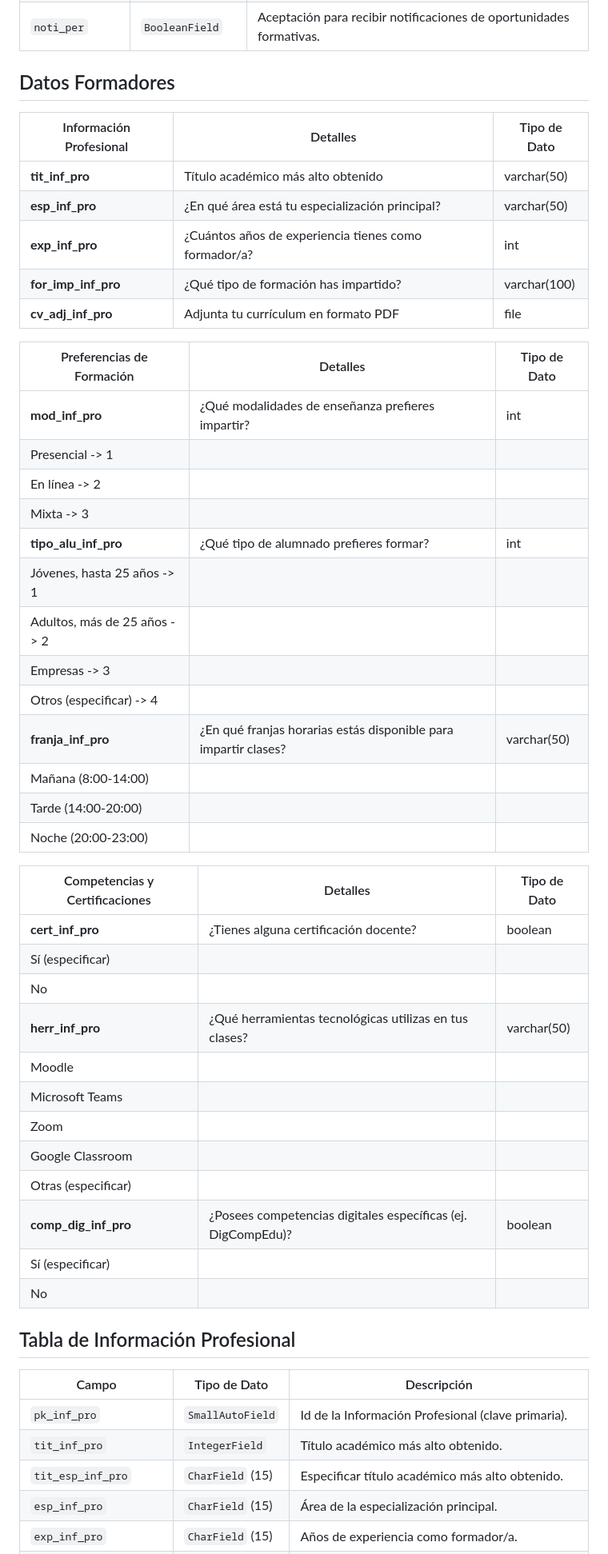
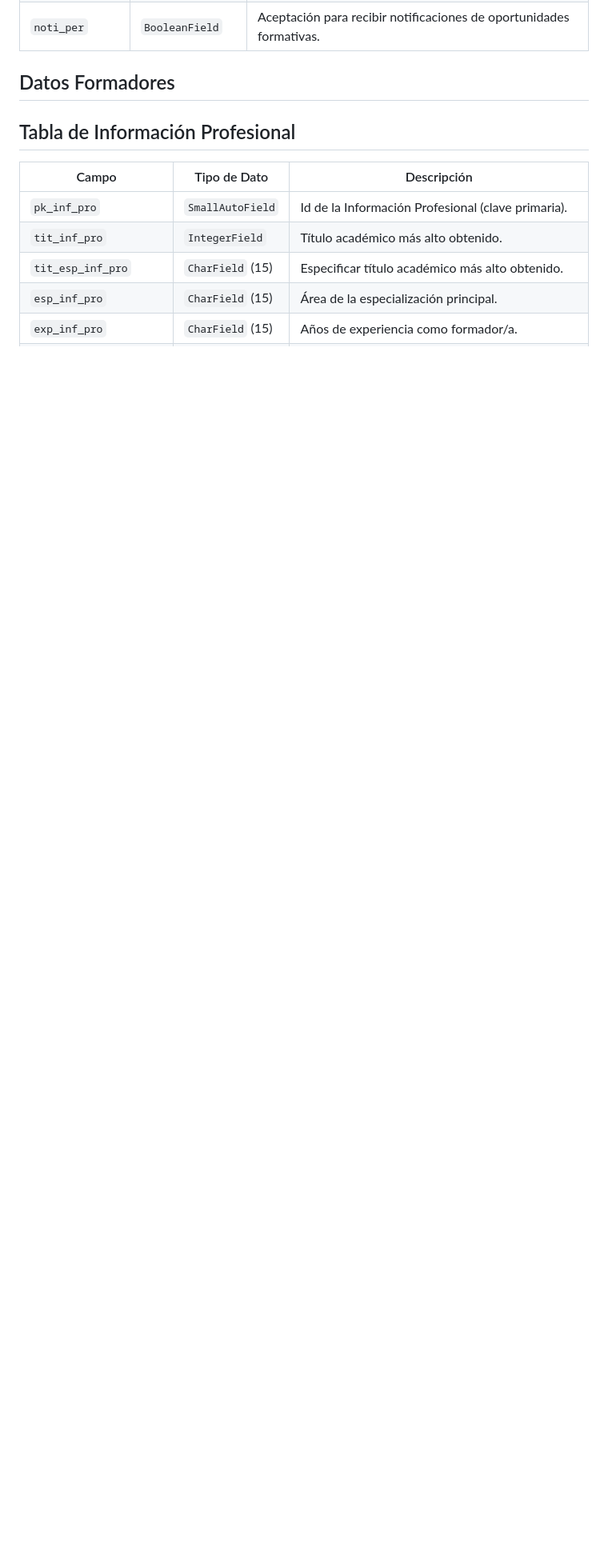
Before and after one commit to Gisela1311/Alumnaliagisela, a Markdown page: README.md, the part around the change printed below. Shown: that part at 80% size. Rendered like a GitHub page; blank space fills up the shorter version.

```diff
--- a/README.md
+++ b/README.md
@@ -38,47 +19,6 @@
 
 
 ## Datos Formadores
-
-| Información Profesional | Detalles                     | Tipo de Dato  |
-|-------------------------|------------------------------|---------------|
-| **tit_inf_pro**         | Título académico más alto obtenido | varchar(50) |
-| **esp_inf_pro**         | ¿En qué área está tu especialización principal? | varchar(50) |
-| **exp_inf_pro**         | ¿Cuántos años de experiencia tienes como formador/a? | int         |
-| **for_imp_inf_pro**     | ¿Qué tipo de formación has impartido? | varchar(100)|
-| **cv_adj_inf_pro**      | Adjunta tu currículum en formato PDF | file        |
-
-| Preferencias de Formación | Detalles                      | Tipo de Dato  |
-|---------------------------|-------------------------------|---------------|
-| **mod_inf_pro**           | ¿Qué modalidades de enseñanza prefieres impartir? | int  |
-| Presencial -> 1           |                               |               |
-| En línea -> 2             |                               |               |
-| Mixta -> 3                |                               |               |
-| **tipo_alu_inf_pro**      | ¿Qué tipo de alumnado prefieres formar? | int  |
-| Jóvenes, hasta 25 años -> 1 |                               |               |
-| Adultos, más de 25 años -> 2 |                               |               |
-| Empresas -> 3             |                               |               |
-| Otros (especificar) -> 4  |                               |               |
-| **franja_inf_pro**        | ¿En qué franjas horarias estás disponible para impartir clases? | varchar(50) |
-| Mañana (8:00-14:00)       |                               |               |
-| Tarde (14:00-20:00)       |                               |               |
-| Noche (20:00-23:00)       |                               |               |
-
-| Competencias y Certificaciones | Detalles                       | Tipo de Dato |
-|--------------------------------|--------------------------------|--------------|
-| **cert_inf_pro**               | ¿Tienes alguna certificación docente? | boolean     |
-| Sí (especificar)               |                                |              |
-| No                             |                                |              |
-| **herr_inf_pro**               | ¿Qué herramientas tecnológicas utilizas en tus clases? | varchar(50) |
-| Moodle                         |                                |              |
-| Microsoft Teams                |                                |              |
-| Zoom                           |                                |              |
-| Google Classroom               |                                |              |
-| Otras (especificar)            |                                |              |
-| **comp_dig_inf_pro**           | ¿Posees competencias digitales específicas (ej. DigCompEdu)? | boolean     |
-| Sí (especificar)               |                                |              |
-| No                             |                                |              |
-
-
 ## Tabla de Información Profesional
 
 | Campo                     | Tipo de Dato       | Descripción                                                                                     |
```
Also changed, not shown: other parts of README.md (+0 -19 lines).
